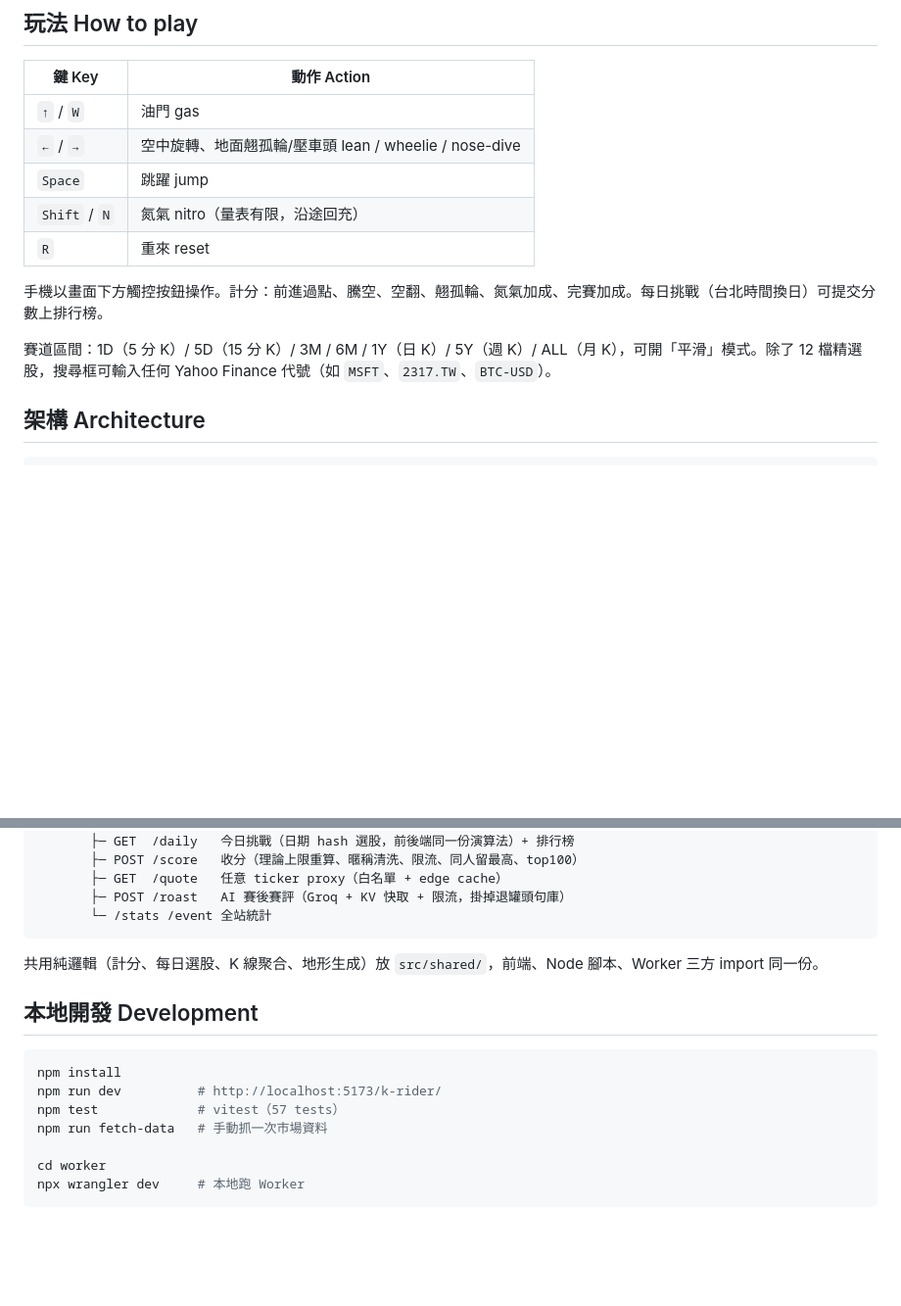
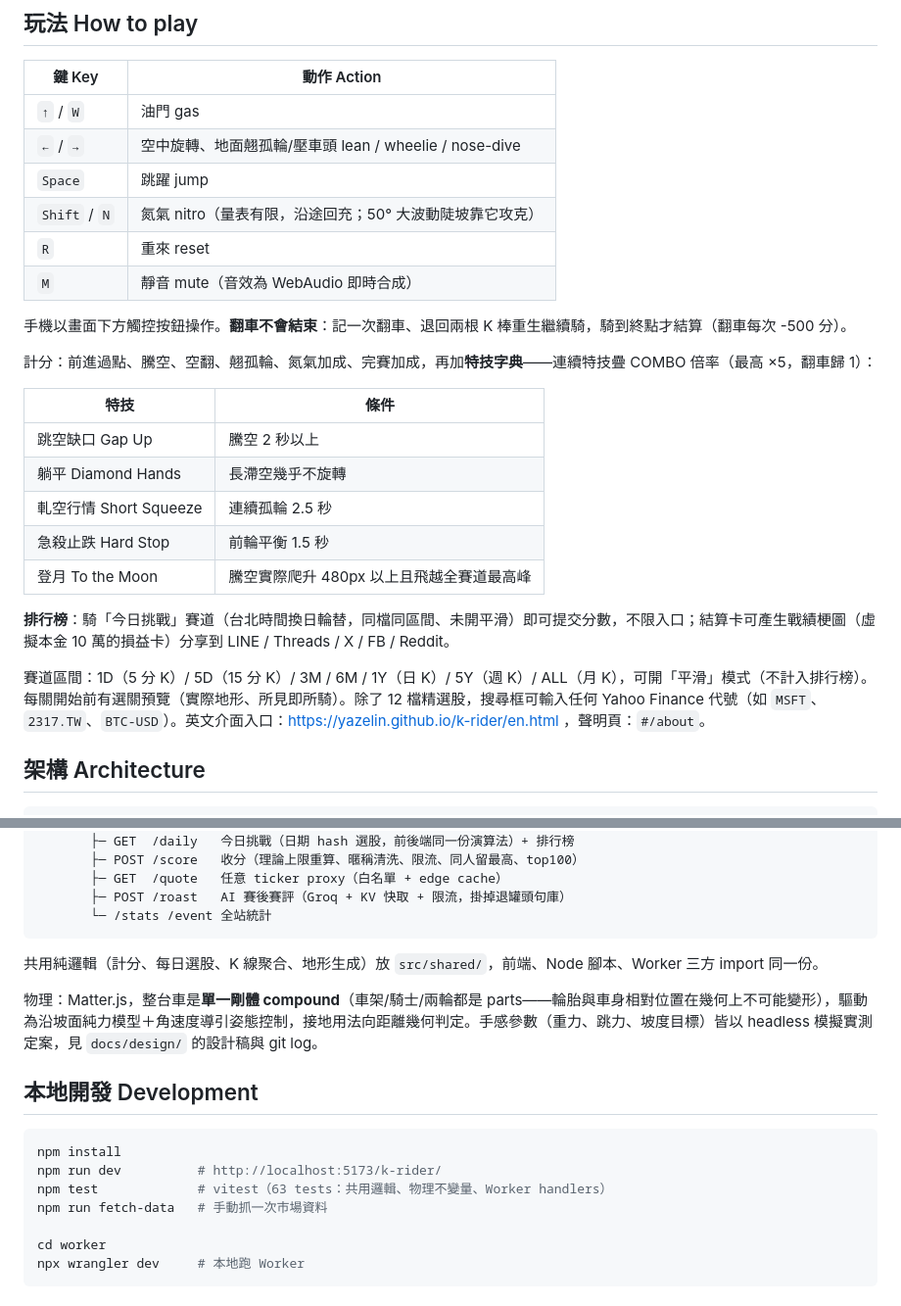
Before and after one commit to yazelin/k-rider, a Markdown page: README.md, 2 parts joined by grey strips. Shown at 98% size. GitHub-like rendering; blank space fills up the shorter version.

Commit message:
docs: README 跟上現況（重生制/特技字典/COMBO/排行榜資格/音效/剛體物理/63 tests/en 入口）
Co-Authored-By: Claude Fable 5 <noreply@anthropic.com>

````diff
--- a/README.md
+++ b/README.md
@@ -13,12 +13,25 @@ Ride a motocross bike across real stock charts. Taiwan tracks use red-up/green-d
 | `↑` / `W` | 油門 gas |
 | `←` / `→` | 空中旋轉、地面翹孤輪/壓車頭 lean / wheelie / nose-dive |
 | `Space` | 跳躍 jump |
-| `Shift` / `N` | 氮氣 nitro（量表有限，沿途回充） |
+| `Shift` / `N` | 氮氣 nitro（量表有限，沿途回充；50° 大波動陡坡靠它攻克） |
 | `R` | 重來 reset |
+| `M` | 靜音 mute（音效為 WebAudio 即時合成） |
 
-手機以畫面下方觸控按鈕操作。計分：前進過點、騰空、空翻、翹孤輪、氮氣加成、完賽加成。每日挑戰（台北時間換日）可提交分數上排行榜。
+手機以畫面下方觸控按鈕操作。**翻車不會結束**：記一次翻車、退回兩根 K 棒重生繼續騎，騎到終點才結算（翻車每次 -500 分）。
 
-賽道區間：1D（5 分 K）/ 5D（15 分 K）/ 3M / 6M / 1Y（日 K）/ 5Y（週 K）/ ALL（月 K），可開「平滑」模式。除了 12 檔精選股，搜尋框可輸入任何 Yahoo Finance 代號（如 `MSFT`、`2317.TW`、`BTC-USD`）。
+計分：前進過點、騰空、空翻、翹孤輪、氮氣加成、完賽加成，再加**特技字典**——連續特技疊 COMBO 倍率（最高 ×5，翻車歸 1）：
+
+| 特技 | 條件 |
+|---|---|
+| 跳空缺口 Gap Up | 騰空 2 秒以上 |
+| 躺平 Diamond Hands | 長滯空幾乎不旋轉 |
+| 軋空行情 Short Squeeze | 連續孤輪 2.5 秒 |
+| 急殺止跌 Hard Stop | 前輪平衡 1.5 秒 |
+| 登月 To the Moon | 騰空實際爬升 480px 以上且飛越全賽道最高峰 |
+
+**排行榜**：騎「今日挑戰」賽道（台北時間換日輪替，同檔同區間、未開平滑）即可提交分數，不限入口；結算卡可產生戰績梗圖（虛擬本金 10 萬的損益卡）分享到 LINE / Threads / X / FB / Reddit。
+
+賽道區間：1D（5 分 K）/ 5D（15 分 K）/ 3M / 6M / 1Y（日 K）/ 5Y（週 K）/ ALL（月 K），可開「平滑」模式（不計入排行榜）。每關開始前有選關預覽（實際地形、所見即所騎）。除了 12 檔精選股，搜尋框可輸入任何 Yahoo Finance 代號（如 `MSFT`、`2317.TW`、`BTC-USD`）。英文介面入口：https://yazelin.github.io/k-rider/en.html ，聲明頁：`#/about`。
 
 ## 架構 Architecture
 
@@ -39,12 +52,14 @@ GitHub Pages（純前端 SPA：Vite + vanilla JS + Matter.js）
 
 共用純邏輯（計分、每日選股、K 線聚合、地形生成）放 `src/shared/`，前端、Node 腳本、Worker 三方 import 同一份。
 
+物理：Matter.js，整台車是**單一剛體 compound**（車架/騎士/兩輪都是 parts——輪胎與車身相對位置在幾何上不可能變形），驅動為沿坡面純力模型＋角速度導引姿態控制，接地用法向距離幾何判定。手感參數（重力、跳力、坡度目標）皆以 headless 模擬實測定案，見 `docs/design/` 的設計稿與 git log。
+
 ## 本地開發 Development
 
 ```bash
 npm install
 npm run dev          # http://localhost:5173/k-rider/
-npm test             # vitest（57 tests）
+npm test             # vitest（63 tests：共用邏輯、物理不變量、Worker handlers）
 npm run fetch-data   # 手動抓一次市場資料
 
 cd worker
````
